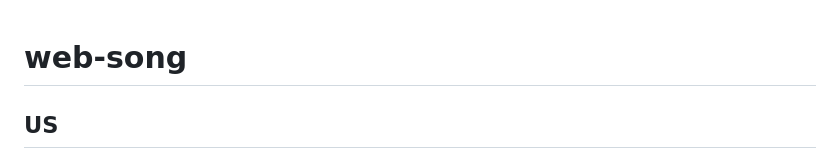
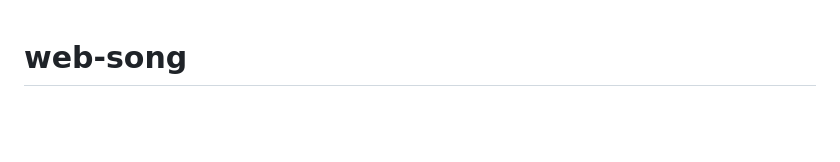
Before and after one commit to LeoScripts/web-song, a Markdown page: README.md, the part around the change. Rendered like a GitHub page; blank space fills up the shorter version.

Commit message:
doc: update doc

```diff
--- a/README.md
+++ b/README.md
@@ -1,6 +1,4 @@
 # web-song
-
-## US
 
 <div align="center">
 <img src="https://github.com/LeoScripts/web-song/raw/main/.gitassets/2.jpeg" width="350" />
```
